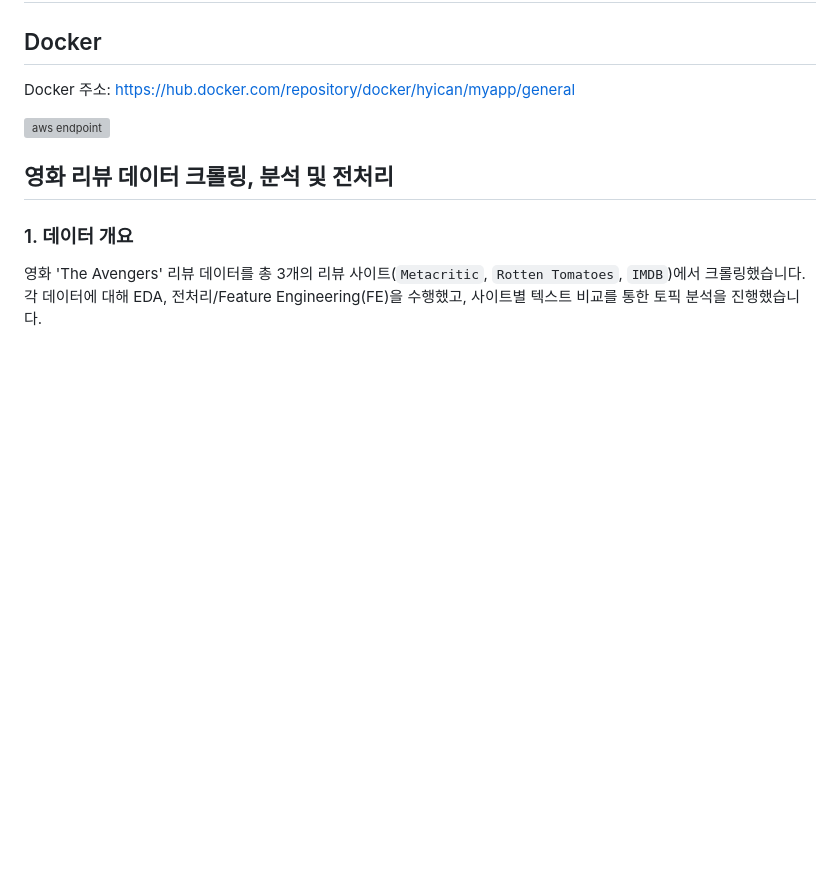
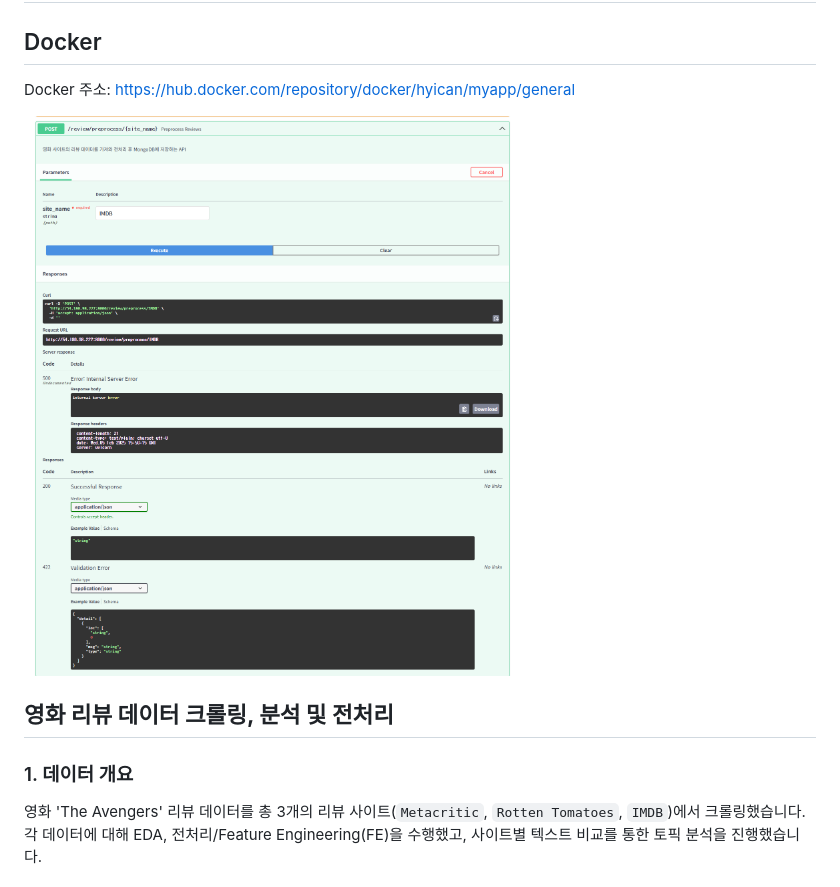
Before and after one commit to quant-jason/YBIGTA_newbie_team_project, a Markdown page: README.md, the part around the change. Drawn GitHub-style; pictures changed too: aws/preprocess_needmodify.png (added); blank space fills up the shorter version; grey boxes are pictures that could not be loaded.

Commit message:
Read me : file add_need change

```diff
--- a/README.md
+++ b/README.md
@@ -4,7 +4,7 @@
 
 Docker 주소: https://hub.docker.com/repository/docker/hyican/myapp/general
 
-![aws endpoint](./aws/)
+![aws endpoint](./aws/preprocess_needmodify.png)
 
 ## **영화 리뷰 데이터 크롤링, 분석 및 전처리**
 
```
